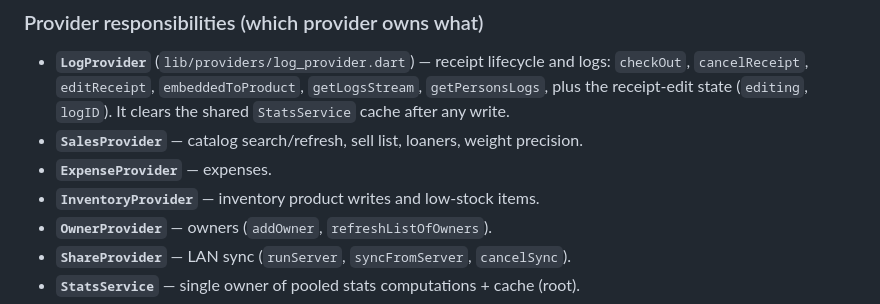
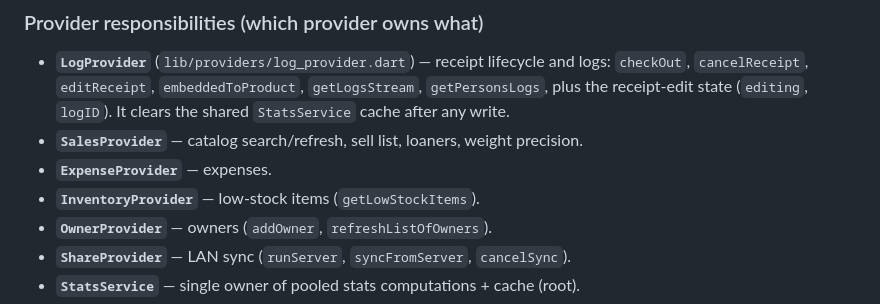
Before and after one commit to ayman2ppp2/dukkan, a Markdown page: TECHNICAL.md, the part around the change. Drawn GitHub-style.

Commit message:
docs: update InventoryProvider responsibility in TECHNICAL.md

```diff
--- a/TECHNICAL.md
+++ b/TECHNICAL.md
@@ -76,7 +76,7 @@ Isar (isar_community)   ── 5 collections in a single file: isarInstance.isar
   shared `StatsService` cache after any write.
 - **`SalesProvider`** — catalog search/refresh, sell list, loaners, weight precision.
 - **`ExpenseProvider`** — expenses.
-- **`InventoryProvider`** — inventory product writes and low-stock items.
+- **`InventoryProvider`** — low-stock items (`getLowStockItems`).
 - **`OwnerProvider`** — owners (`addOwner`, `refreshListOfOwners`).
 - **`ShareProvider`** — LAN sync (`runServer`, `syncFromServer`, `cancelSync`).
 - **`StatsService`** — single owner of pooled stats computations + cache (root).
```
